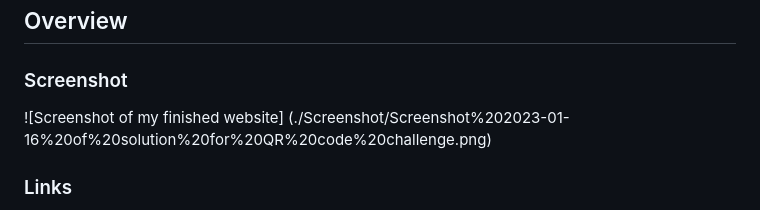
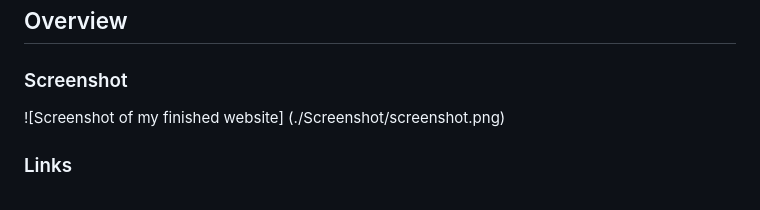
Before and after one commit to mochimooo/Frontend-Mentor-QR-code-challenge, a Markdown page: README.md, the part around the change. Drawn GitHub-style.

```diff
--- a/README.md
+++ b/README.md
@@ -20,7 +20,7 @@
 
 ### Screenshot
 
-![Screenshot of my finished website] (./Screenshot/Screenshot%202023-01-16%20of%20solution%20for%20QR%20code%20challenge.png)
+![Screenshot of my finished website] (./Screenshot/screenshot.png)
 
 ### Links
 
```
Also changed, not shown: Screenshot/screenshot.png (renamed from Screenshot/Screenshot 2023-01-16 of solution for QR code challenge.png).
